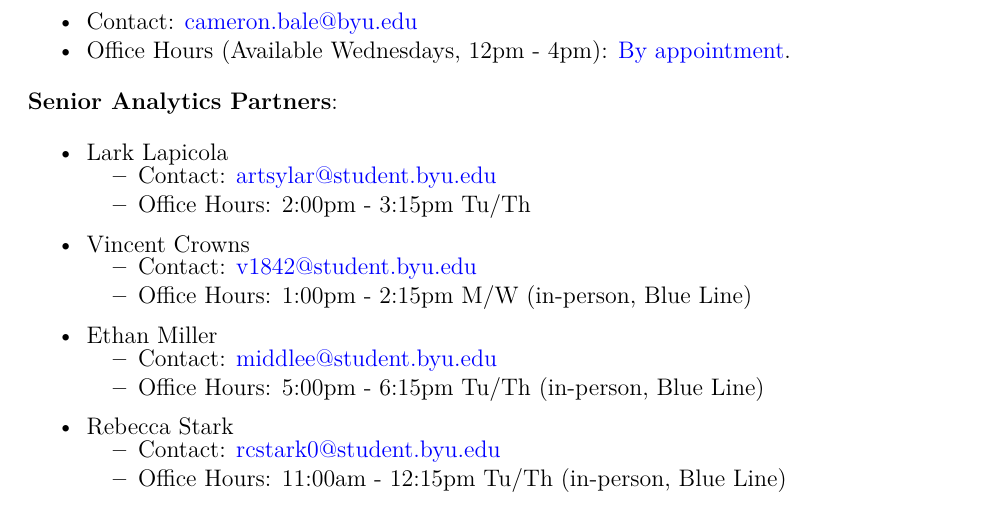
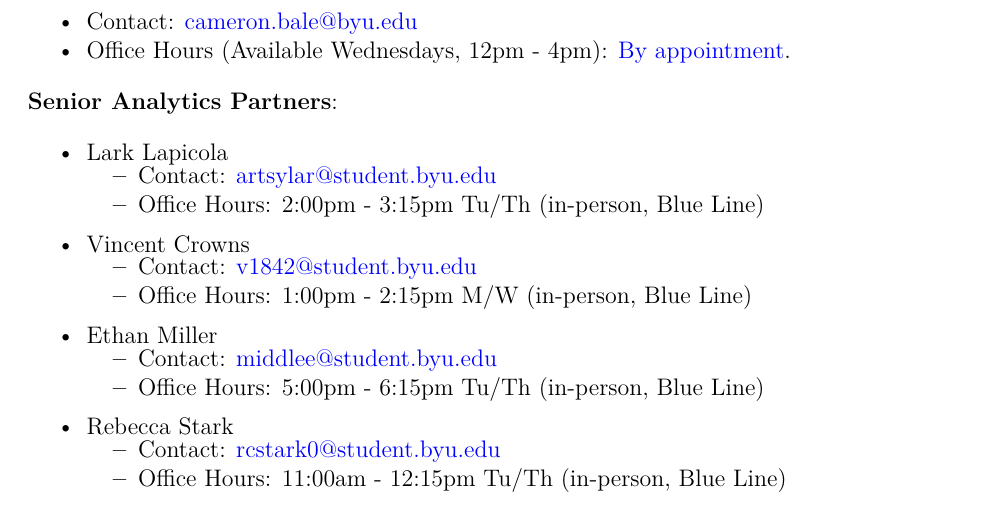
Before and after one commit to cdbale/411-Syllabus, an R Markdown document (Syllabus.Rmd): part of page 1 of 10, cut so that both start at the same text. The pictures show the output file Syllabus.pdf that the author committed with the source.

Commit message:
add OH information

```diff
--- a/Syllabus.Rmd
+++ b/Syllabus.Rmd
@@ -24,7 +24,7 @@ header-includes:
 
 - Lark Lapicola \vspace{-3mm}
     - Contact: [artsylar@student.byu.edu](mailto:artsylar@student.byu.edu)
-    - Office Hours: 2:00pm - 3:15pm Tu/Th
+    - Office Hours: 2:00pm - 3:15pm Tu/Th (in-person, Blue Line)
 
 - Vincent Crowns \vspace{-3mm}
     - Contact: [v1842@student.byu.edu](mailto:v1842@student.byu.edu)
```
Also changed, not shown: Syllabus.pdf.
